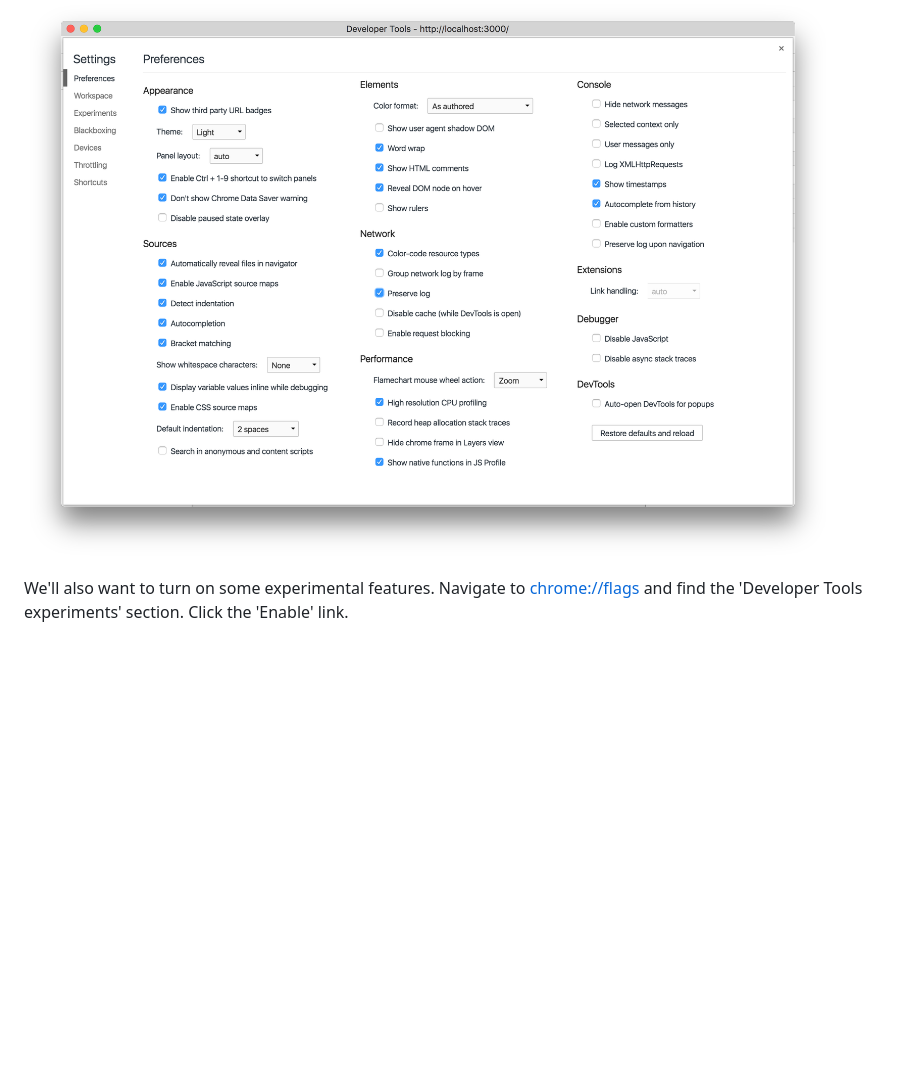
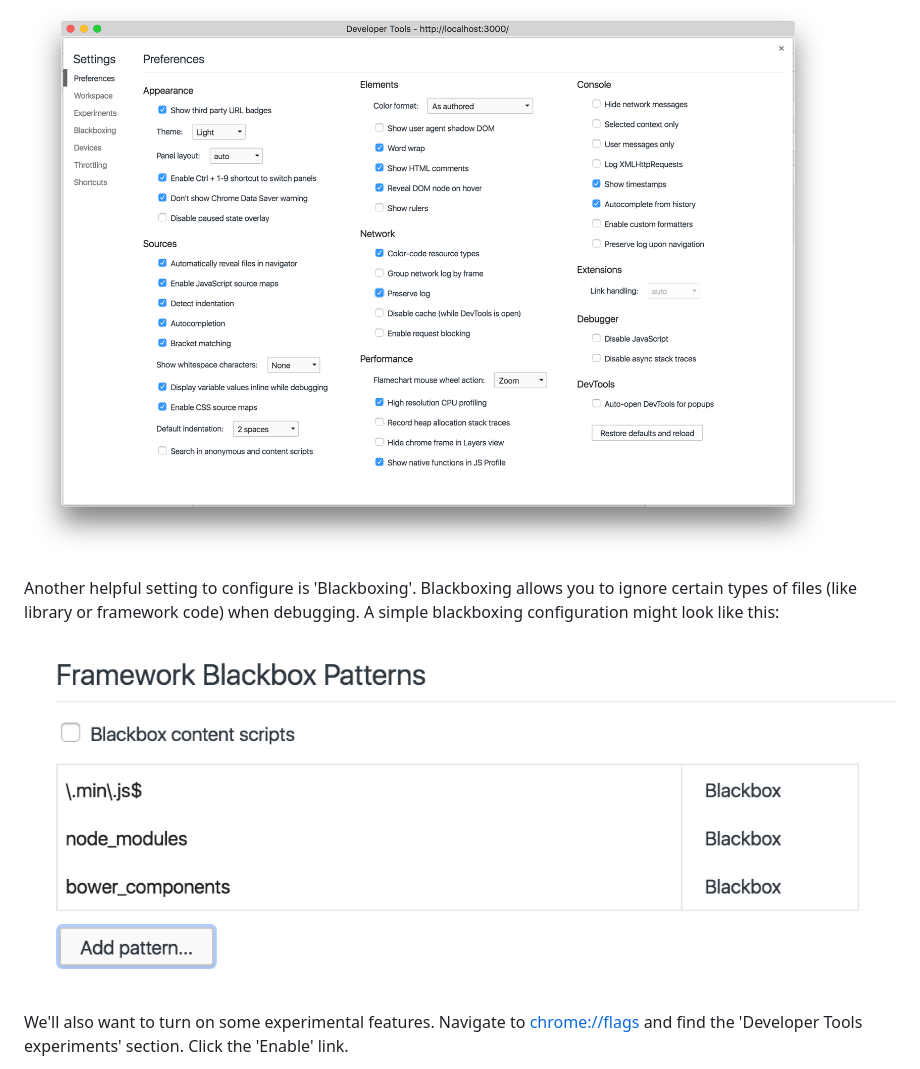
Before and after one commit to brittanydionigi/dino-devtools, a Markdown page: README.md, the part around the change. GitHub-like rendering; pictures changed too: workshop-assets/blackboxing.png (added); blank space fills up the shorter version.

```diff
--- a/README.md
+++ b/README.md
@@ -31,6 +31,11 @@ The bulk of your dev tools settings will exist under the 'Preferences' tab. The
 
 ![Dev Tools Settings](./workshop-assets/settings.png)
 
+Another helpful setting to configure is 'Blackboxing'. Blackboxing allows you to ignore certain types of files (like library or framework code) when debugging. A simple blackboxing configuration might look like this:
+
+![Blackboxing](./workshop-assets/blackboxing.png)
+
+
 We'll also want to turn on some experimental features. Navigate to [chrome://flags](chrome://flags) and find the 'Developer Tools experiments' section. Click the 'Enable' link.
 
 ![Chrome Flags](./workshop-assets/flags.png)
```
